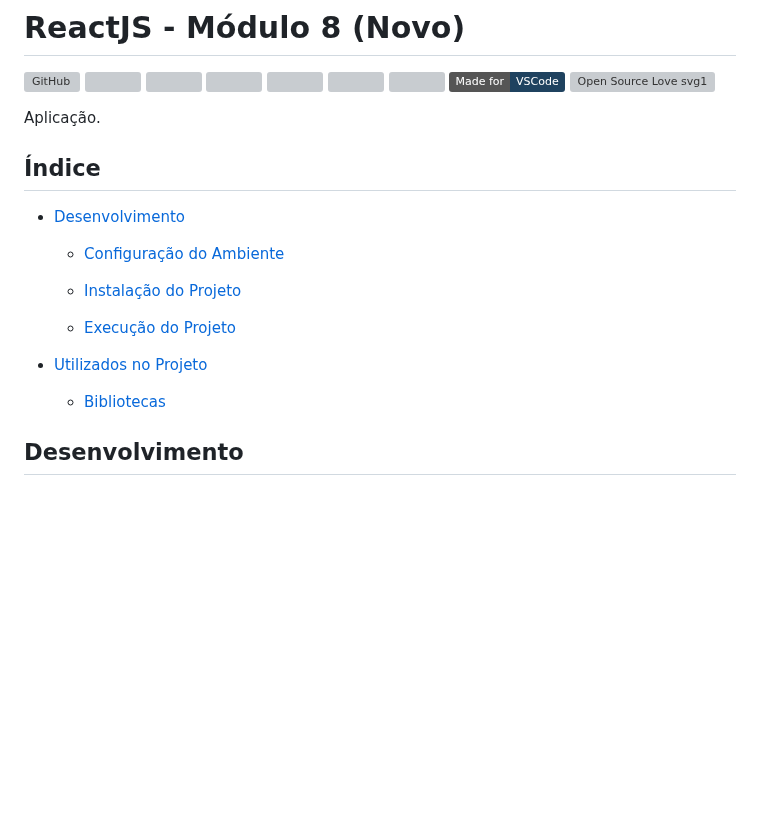
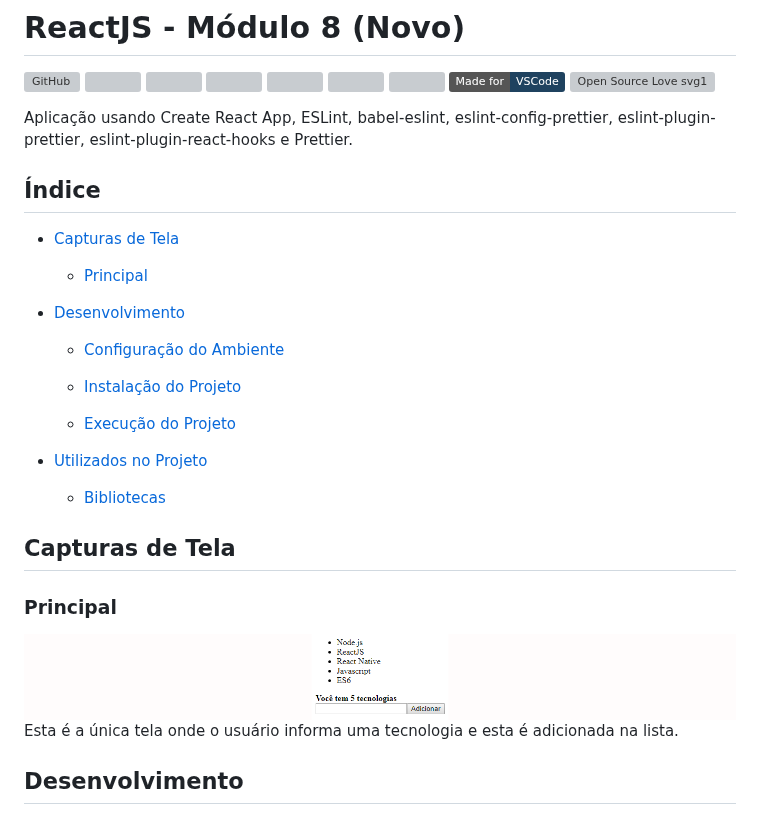
Before and after one commit to osvaldokalvaitir/reactjs-gostack9-module8, a Markdown page: README.md, the part around the change. GitHub-like rendering; pictures changed too: assets/main.png (added); badges without logos; blank space fills up the shorter version; grey boxes are pictures that could not be loaded.

Commit message:
Documentação

```diff
--- a/README.md
+++ b/README.md
@@ -10,9 +10,13 @@
 [![made-for-VSCode](https://img.shields.io/badge/Made%20for-VSCode-1f425f.svg)](https://code.visualstudio.com/)
 ![Open Source Love svg1](https://badges.frapsoft.com/os/v1/open-source.svg?v=103)
 
-Aplicação.
+Aplicação usando Create React App, ESLint, babel-eslint, eslint-config-prettier, eslint-plugin-prettier, eslint-plugin-react-hooks e Prettier.
 
 ## Índice
+
+- [Capturas de Tela](#capturas-de-tela)
+
+  - [Principal](#main)
 
 - [Desenvolvimento](#desenvolvimento)
 
@@ -25,6 +29,13 @@ Aplicação.
 - [Utilizados no Projeto](#utilizados-no-projeto)
 
   - [Bibliotecas](#bibliotecas)
+
+## Capturas de Tela
+
+### Principal
+
+![Main](/assets/main.png)
+Esta é a única tela onde o usuário informa uma tecnologia e esta é adicionada na lista.
 
 ## Desenvolvimento
 
```
Also changed, not shown: 1 other file.
